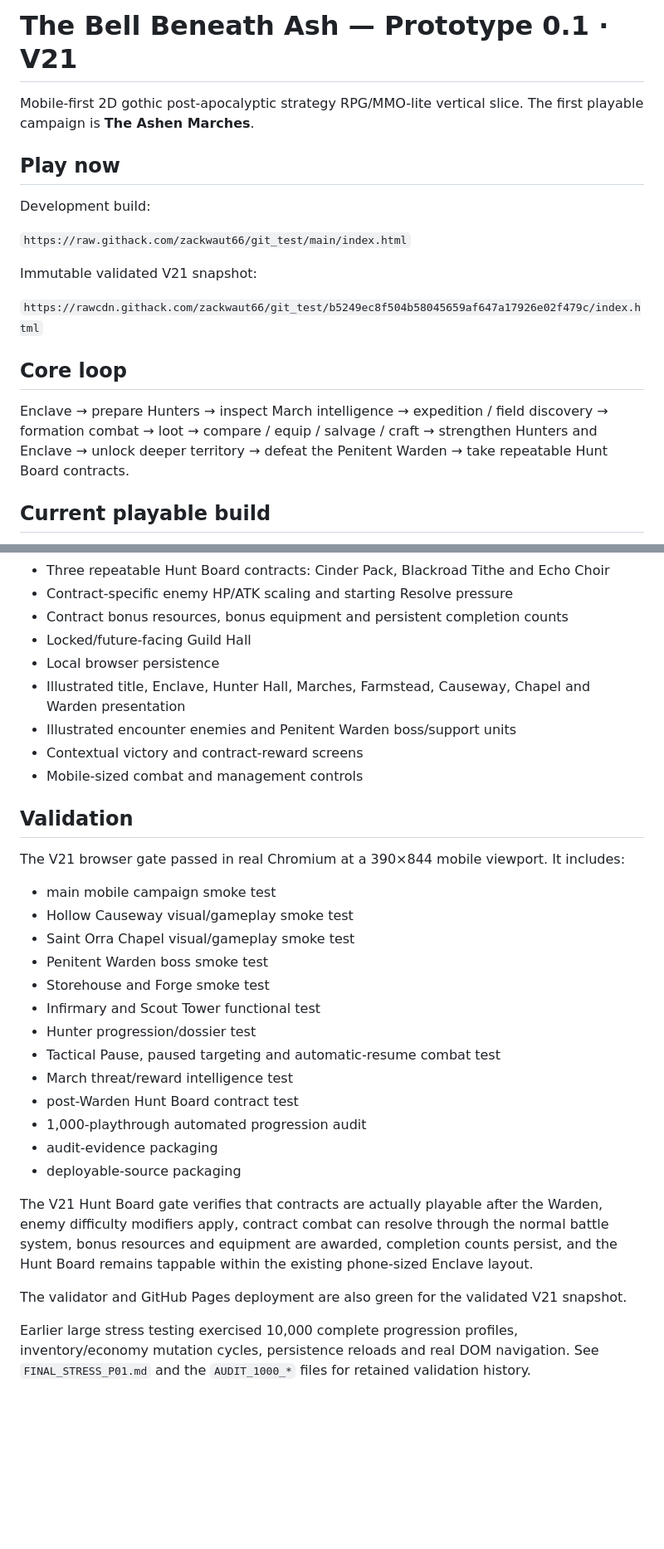
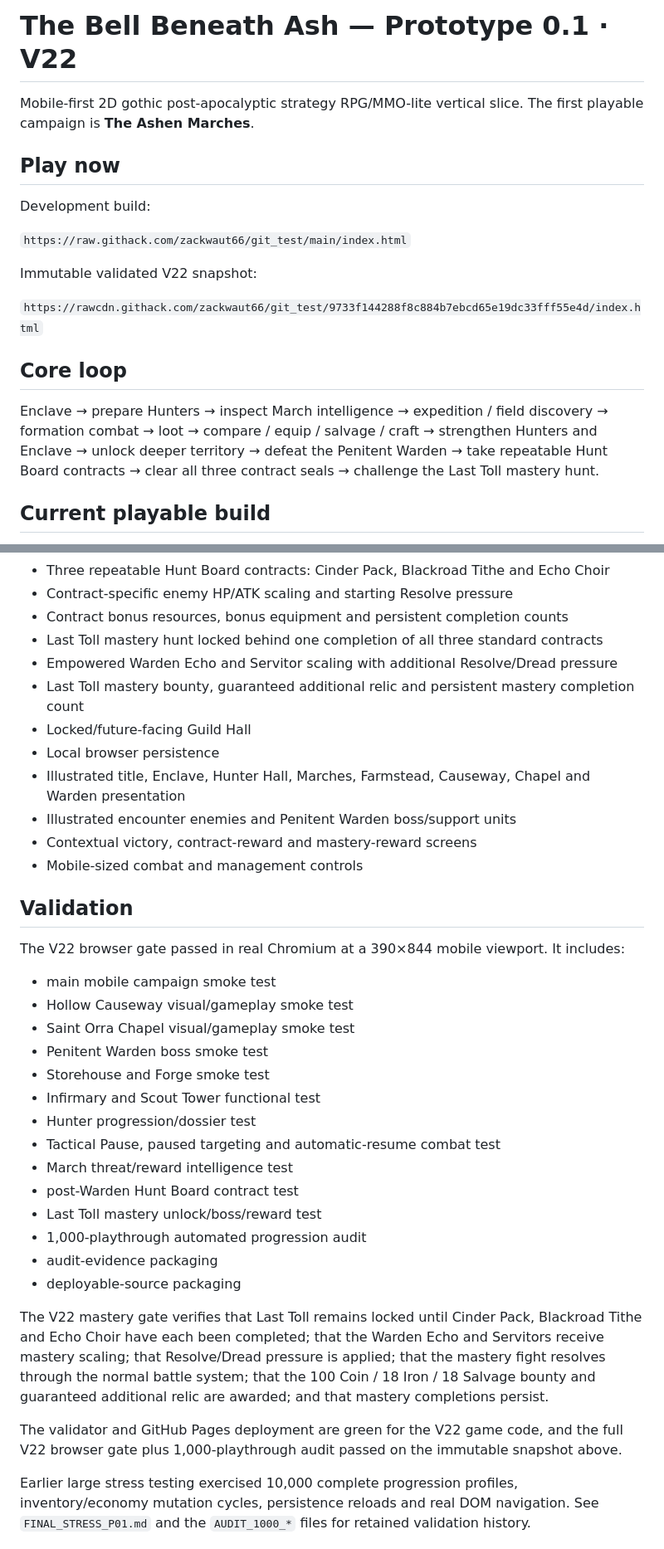
Before and after one commit to zackwaut66/git_test, a Markdown page: README.md, 2 parts joined by grey strips. Shown at 83% size. GitHub-like rendering; blank space fills up the shorter version.

Commit message:
Document validated V22 mastery hunt build

```diff
--- a/README.md
+++ b/README.md
@@ -1,4 +1,4 @@
-# The Bell Beneath Ash — Prototype 0.1 · V21
+# The Bell Beneath Ash — Prototype 0.1 · V22
 
 Mobile-first 2D gothic post-apocalyptic strategy RPG/MMO-lite vertical slice. The first playable campaign is **The Ashen Marches**.
 
@@ -8,13 +8,13 @@ Development build:
 
 `https://raw.githack.com/zackwaut66/git_test/main/index.html`
 
-Immutable validated V21 snapshot:
+Immutable validated V22 snapshot:
 
-`https://rawcdn.githack.com/zackwaut66/git_test/b5249ec8f504b58045659af647a17926e02f479c/index.html`
+`https://rawcdn.githack.com/zackwaut66/git_test/9733f144288f8c884b7ebcd65e19dc33fff55e4d/index.html`
 
 ## Core loop
 
-Enclave → prepare Hunters → inspect March intelligence → expedition / field discovery → formation combat → loot → compare / equip / salvage / craft → strengthen Hunters and Enclave → unlock deeper territory → defeat the Penitent Warden → take repeatable Hunt Board contracts.
+Enclave → prepare Hunters → inspect March intelligence → expedition / field discovery → formation combat → loot → compare / equip / salvage / craft → strengthen Hunters and Enclave → unlock deeper territory → defeat the Penitent Warden → take repeatable Hunt Board contracts → clear all three contract seals → challenge the Last Toll mastery hunt.
 
 ## Current playable build
 
@@ -73,16 +74,19 @@ The live entry point is `index.html`. It loads the validated gameplay core plus
 - Three repeatable Hunt Board contracts: Cinder Pack, Blackroad Tithe and Echo Choir
 - Contract-specific enemy HP/ATK scaling and starting Resolve pressure
 - Contract bonus resources, bonus equipment and persistent completion counts
+- Last Toll mastery hunt locked behind one completion of all three standard contracts
+- Empowered Warden Echo and Servitor scaling with additional Resolve/Dread pressure
+- Last Toll mastery bounty, guaranteed additional relic and persistent mastery completion count
 - Locked/future-facing Guild Hall
 - Local browser persistence
 - Illustrated title, Enclave, Hunter Hall, Marches, Farmstead, Causeway, Chapel and Warden presentation
 - Illustrated encounter enemies and Penitent Warden boss/support units
-- Contextual victory and contract-reward screens
+- Contextual victory, contract-reward and mastery-reward screens
 - Mobile-sized combat and management controls
 
 ## Validation
 
-The V21 browser gate passed in real Chromium at a 390×844 mobile viewport. It includes:
+The V22 browser gate passed in real Chromium at a 390×844 mobile viewport. It includes:
 
 - main mobile campaign smoke test
 - Hollow Causeway visual/gameplay smoke test
@@ -94,13 +98,14 @@ The V21 browser gate passed in real Chromium at a 390×844 mobile viewport. It i
 - Tactical Pause, paused targeting and automatic-resume combat test
 - March threat/reward intelligence test
 - post-Warden Hunt Board contract test
+- Last Toll mastery unlock/boss/reward test
 - 1,000-playthrough automated progression audit
 - audit-evidence packaging
 - deployable-source packaging
 
-The V21 Hunt Board gate verifies that contracts are actually playable after the Warden, enemy difficulty modifiers apply, contract combat can resolve through the normal battle system, bonus resources and equipment are awarded, completion counts persist, and the Hunt Board remains tappable within the existing phone-sized Enclave layout.
+The V22 mastery gate verifies that Last Toll remains locked until Cinder Pack, Blackroad Tithe and Echo Choir have each been completed; that the Warden Echo and Servitors receive mastery scaling; that Resolve/Dread pressure is applied; that the mastery fight resolves through the normal battle system; that the 100 Coin / 18 Iron / 18 Salvage bounty and guaranteed additional relic are awarded; and that mastery completions persist.
 
-The validator and GitHub Pages deployment are also green for the validated V21 snapshot.
+The validator and GitHub Pages deployment are green for the V22 game code, and the full V22 browser gate plus 1,000-playthrough audit passed on the immutable snapshot above.
 
 Earlier large stress testing exercised 10,000 complete progression profiles, inventory/economy mutation cycles, persistence reloads and real DOM navigation. See `FINAL_STRESS_P01.md` and the `AUDIT_1000_*` files for retained validation history.
 
```
Also changed, not shown: other parts of README.md (+1 -0 lines).
